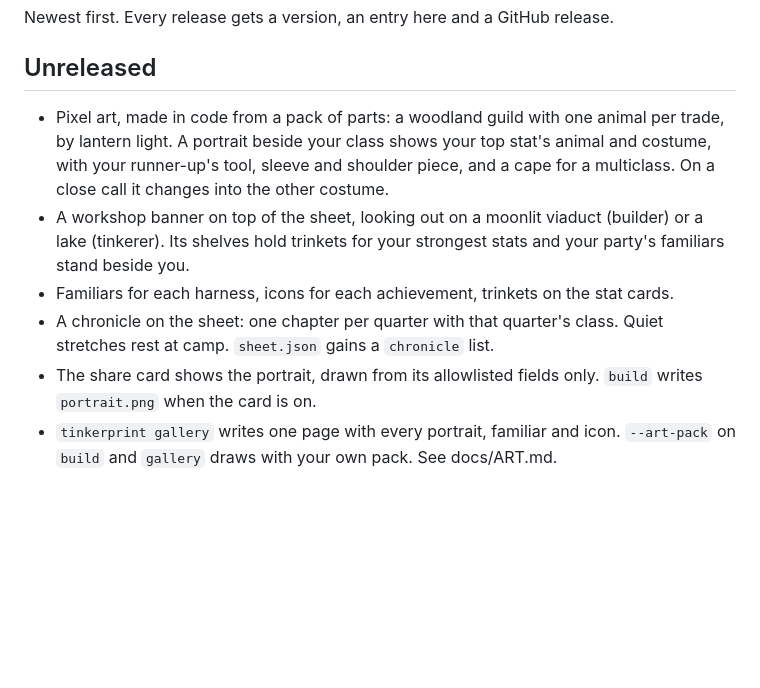
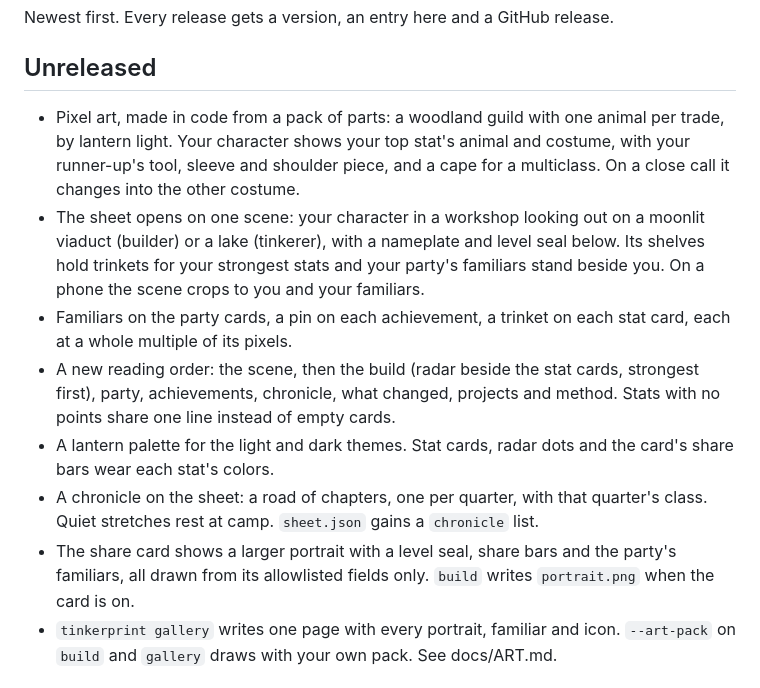
Before and after one commit to exvanitas/tinkerprint, a Markdown page: CHANGELOG.md, the part around the change. GitHub-like rendering; blank space fills up the shorter version.

```diff
--- a/CHANGELOG.md
+++ b/CHANGELOG.md
@@ -4,11 +4,13 @@ Newest first. Every release gets a version, an entry here and a GitHub release.
 
 ## Unreleased
 
-- Pixel art, made in code from a pack of parts: a woodland guild with one animal per trade, by lantern light. A portrait beside your class shows your top stat's animal and costume, with your runner-up's tool, sleeve and shoulder piece, and a cape for a multiclass. On a close call it changes into the other costume.
-- A workshop banner on top of the sheet, looking out on a moonlit viaduct (builder) or a lake (tinkerer). Its shelves hold trinkets for your strongest stats and your party's familiars stand beside you.
-- Familiars for each harness, icons for each achievement, trinkets on the stat cards.
-- A chronicle on the sheet: one chapter per quarter with that quarter's class. Quiet stretches rest at camp. `sheet.json` gains a `chronicle` list.
-- The share card shows the portrait, drawn from its allowlisted fields only. `build` writes `portrait.png` when the card is on.
+- Pixel art, made in code from a pack of parts: a woodland guild with one animal per trade, by lantern light. Your character shows your top stat's animal and costume, with your runner-up's tool, sleeve and shoulder piece, and a cape for a multiclass. On a close call it changes into the other costume.
+- The sheet opens on one scene: your character in a workshop looking out on a moonlit viaduct (builder) or a lake (tinkerer), with a nameplate and level seal below. Its shelves hold trinkets for your strongest stats and your party's familiars stand beside you. On a phone the scene crops to you and your familiars.
+- Familiars on the party cards, a pin on each achievement, a trinket on each stat card, each at a whole multiple of its pixels.
+- A new reading order: the scene, then the build (radar beside the stat cards, strongest first), party, achievements, chronicle, what changed, projects and method. Stats with no points share one line instead of empty cards.
+- A lantern palette for the light and dark themes. Stat cards, radar dots and the card's share bars wear each stat's colors.
+- A chronicle on the sheet: a road of chapters, one per quarter, with that quarter's class. Quiet stretches rest at camp. `sheet.json` gains a `chronicle` list.
+- The share card shows a larger portrait with a level seal, share bars and the party's familiars, all drawn from its allowlisted fields only. `build` writes `portrait.png` when the card is on.
 - `tinkerprint gallery` writes one page with every portrait, familiar and icon. `--art-pack` on `build` and `gallery` draws with your own pack. See docs/ART.md.
 
 ## 0.1.0 (2026-11-21)
```
Also changed, not shown: README.md (+2 -2 lines), docs/ART.md (+7 -3 lines), docs/card.png, docs/tobi.png, docs/wren.png, 2 other files.
